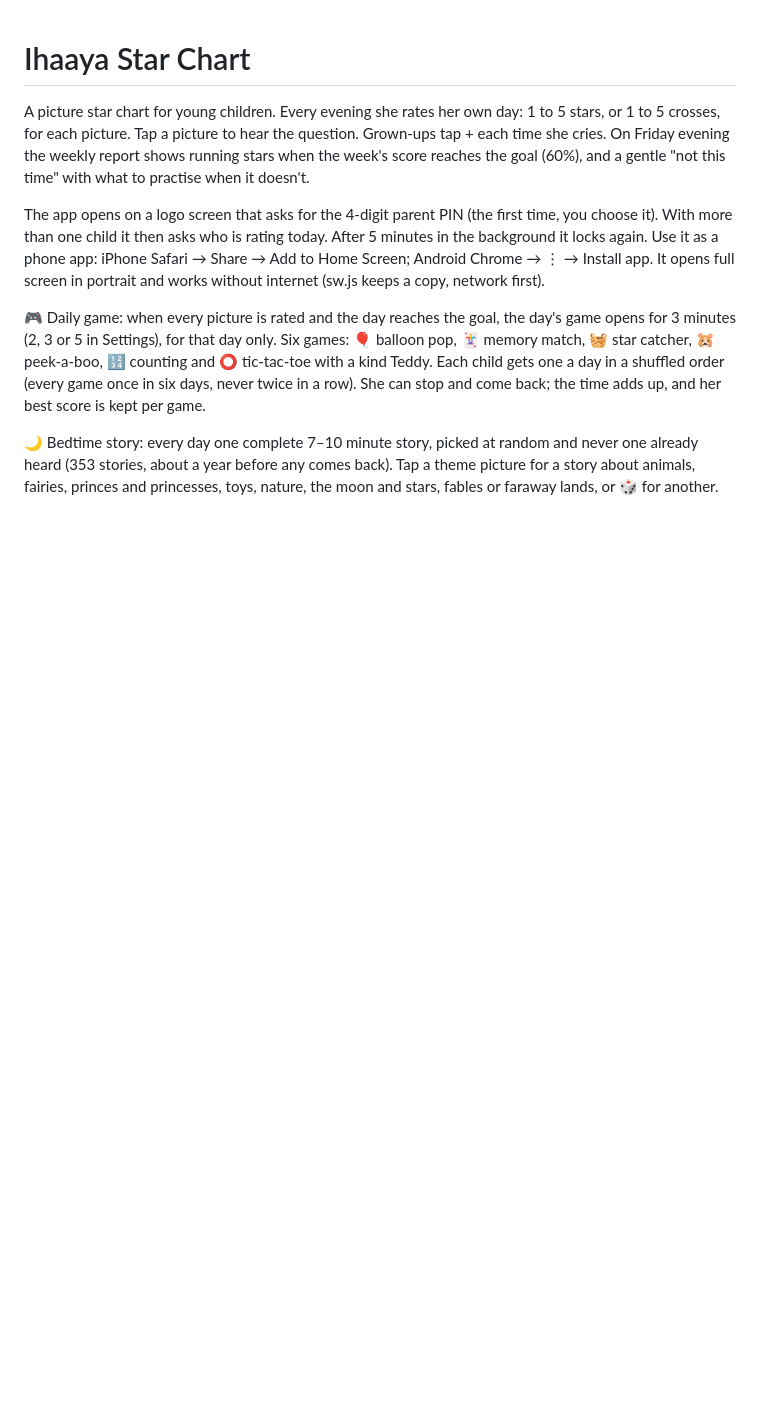
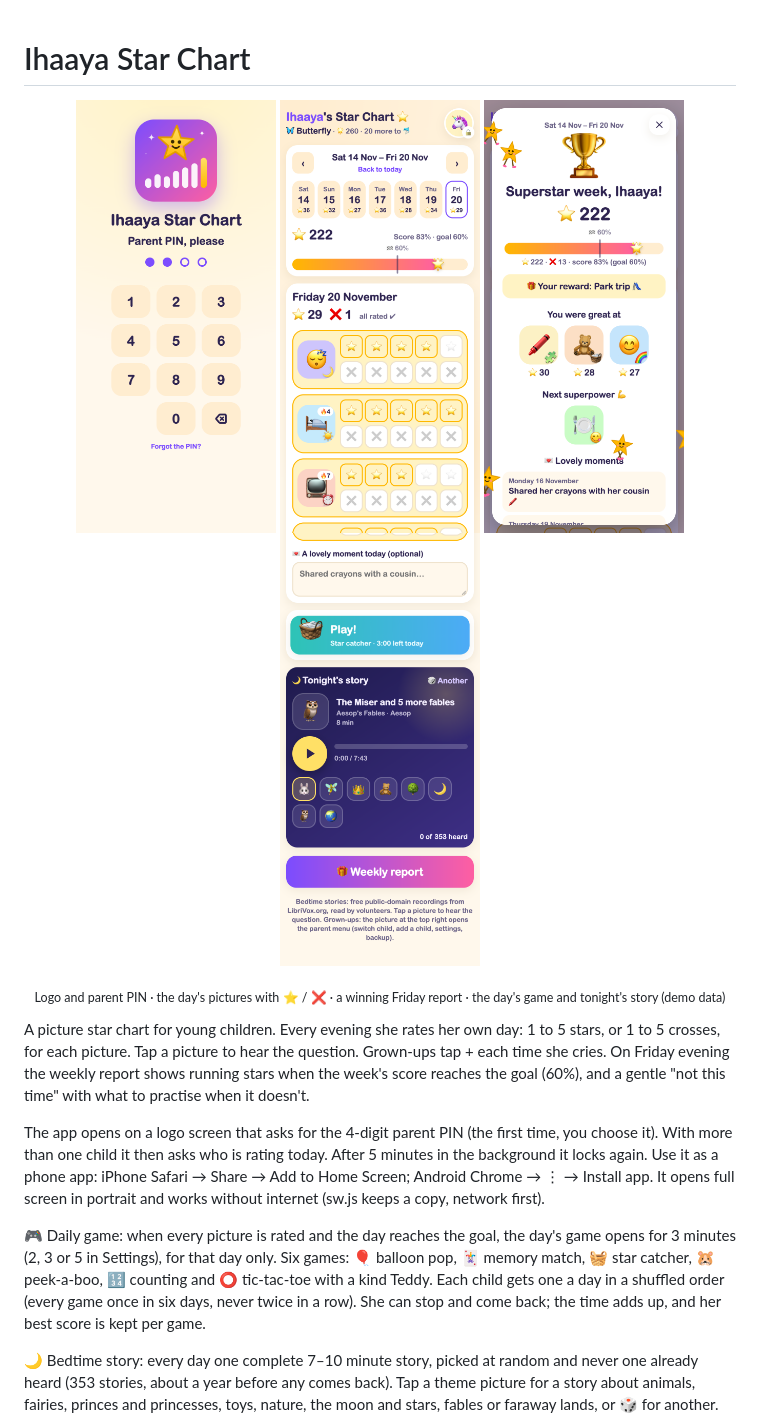
Before and after one commit to ankitkatiyar567/ihaaya, a Markdown page: README.md, the part around the change. Rendered like a GitHub page; pictures changed too: screenshots/1-landing.png (added), screenshots/2-chart.png (added), screenshots/3-report.png (added); blank space fills up the shorter version.

Commit message:
Add four screenshots (demo data) to the README
Logo and parent PIN, the day's picture tasks, a winning Friday report
and the day's game with tonight's bedtime story, taken at 2x on a
390 px phone screen with demo data, not a real child's ratings.

Co-Authored-By: Claude Opus 5.5 <noreply@anthropic.com>
Claude-Session: https://claude.ai/code/session_014vae1bAMibQ3kmH7S1GqhQ

```diff
--- a/README.md
+++ b/README.md
@@ -1,4 +1,12 @@
 # Ihaaya Star Chart
+
+<p align="center">
+  <img src="screenshots/1-landing.png" width="200" alt="Logo and parent PIN" />
+  <img src="screenshots/2-chart.png" width="200" alt="The day's picture tasks with 1-5 stars or crosses" />
+  <img src="screenshots/3-report.png" width="200" alt="Friday report with running stars" />
+  <img src="screenshots/4-game-and-story.png" width="200" alt="Daily game and tonight's bedtime story" />
+</p>
+<p align="center"><sub>Logo and parent PIN · the day's pictures with ⭐ / ❌ · a winning Friday report · the day's game and tonight's story (demo data)</sub></p>
 
 A picture star chart for young children. Every evening she rates her own day: 1 to 5 stars, or 1 to 5 crosses, for each picture. Tap a picture to hear the question. Grown-ups tap + each time she cries. On Friday evening the weekly report shows running stars when the week's score reaches the goal (60%), and a gentle "not this time" with what to practise when it doesn't.
 
```
